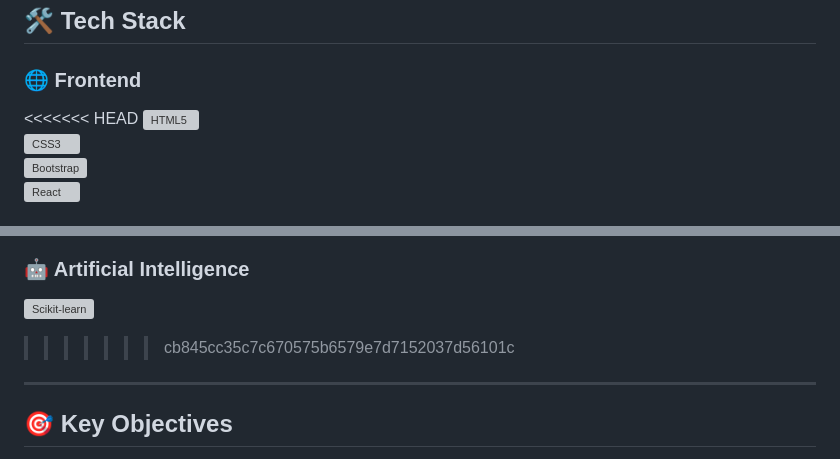
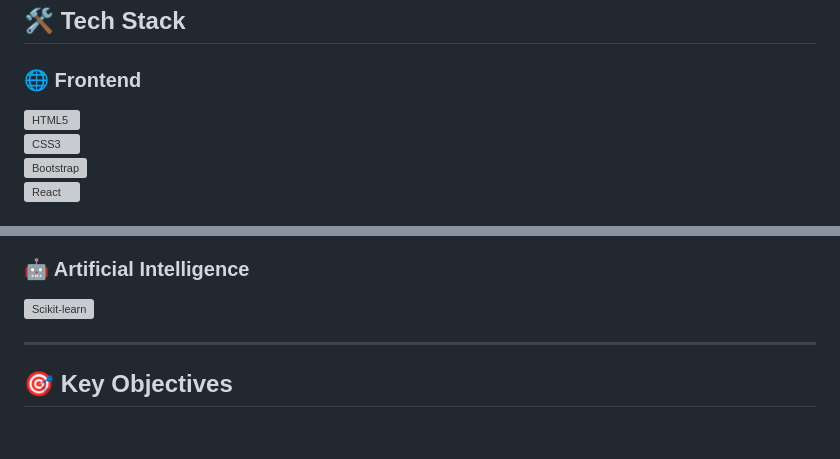
Before and after one commit to ASB-05/MediSmartAI, a Markdown page: README.md, 2 parts joined by grey strips. Rendered like a GitHub page; blank space fills up the shorter version; grey boxes are pictures that could not be loaded.

```diff
--- a/README.md
+++ b/README.md
@@ -28,7 +28,7 @@ Patients face **long waiting times** and **difficulty booking appointments** due
 ## 🛠️ Tech Stack
 
 ### 🌐 Frontend
-<<<<<<< HEAD
+
 ![HTML5](https://img.icons8.com/color/48/html-5.png)
 ![CSS3](https://img.icons8.com/color/48/css3.png)
 ![Bootstrap](https://img.icons8.com/color/48/bootstrap.png)
@@ -54,7 +54,7 @@ Patients face **long waiting times** and **difficulty booking appointments** due
 
 ### 🤖 Artificial Intelligence
 ![Scikit-learn](https://upload.wikimedia.org/wikipedia/commons/0/05/Scikit_learn_logo_small.svg)
->>>>>>> cb845cc35c7c670575b6579e7d7152037d56101c
+
 
 ---
 
```
